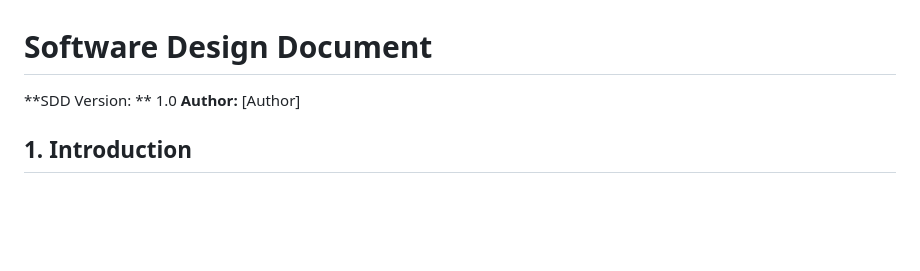
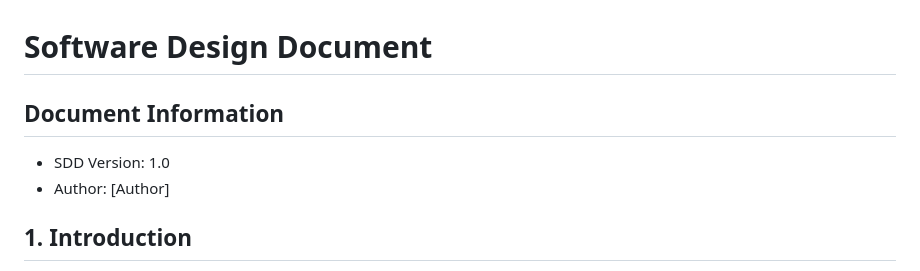
Before and after one commit to faridsurya/fipex, a Markdown page: docs/sdd_registration_module.md, the part around the change. Drawn GitHub-style; blank space fills up the shorter version.

```diff
--- a/docs/sdd_registration_module.md
+++ b/docs/sdd_registration_module.md
@@ -1,7 +1,8 @@
 # Software Design Document
 
-**SDD Version: ** 1.0
-**Author:** [Author]
+## Document Information
+- SDD Version: 1.0
+- Author: [Author]
 
 ## 1. Introduction
 - Purpose: [Provide a brief overview of the software and its purpose]
```
